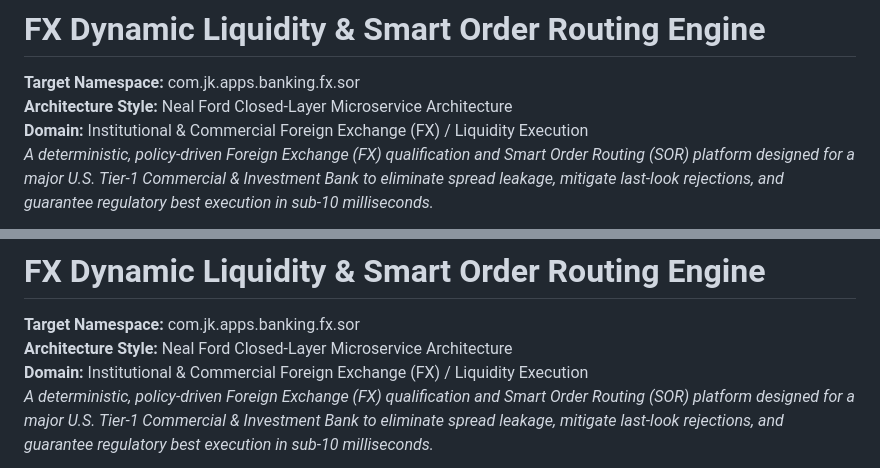
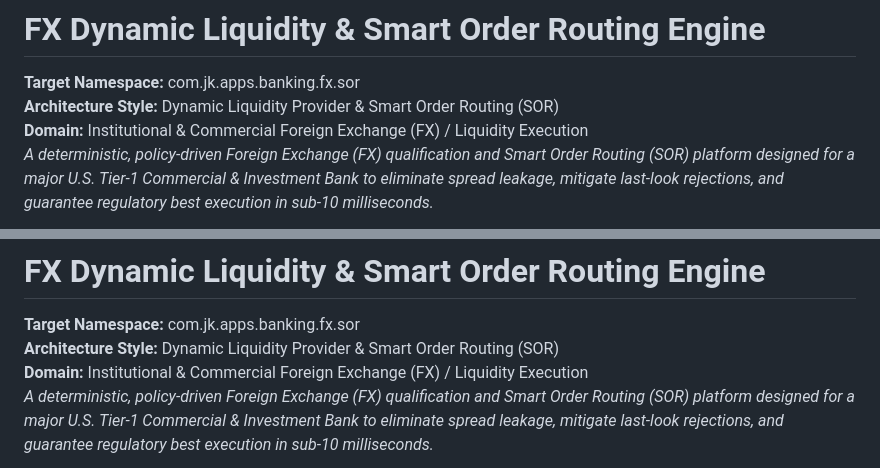
Before and after one commit to javakishore-veleti/FX-Dynamic-Liquidity-Smart-Order-Engine, a Markdown page: README.md, 2 parts joined by grey strips. GitHub-like rendering.

```diff
--- a/README.md
+++ b/README.md
@@ -1,7 +1,7 @@
 # **FX Dynamic Liquidity & Smart Order Routing Engine**
 
 **Target Namespace:** com.jk.apps.banking.fx.sor
-**Architecture Style:** Neal Ford Closed-Layer Microservice Architecture
+**Architecture Style:** Dynamic Liquidity Provider & Smart Order Routing (SOR)
 **Domain:** Institutional & Commercial Foreign Exchange (FX) / Liquidity Execution
 *A deterministic, policy-driven Foreign Exchange (FX) qualification and Smart Order Routing (SOR) platform designed for a major U.S. Tier-1 Commercial & Investment Bank to eliminate spread leakage, mitigate last-look rejections, and guarantee regulatory best execution in sub-10 milliseconds.*
 
@@ -150,7 +151,7 @@ To sustain institutional peak volumes (targeting up to **1M aggregate RPS** acro
 # **FX Dynamic Liquidity & Smart Order Routing Engine**
 
 **Target Namespace:** com.jk.apps.banking.fx.sor
-**Architecture Style:** Neal Ford Closed-Layer Microservice Architecture
+**Architecture Style:** Dynamic Liquidity Provider & Smart Order Routing (SOR)
 **Domain:** Institutional & Commercial Foreign Exchange (FX) / Liquidity Execution
 *A deterministic, policy-driven Foreign Exchange (FX) qualification and Smart Order Routing (SOR) platform designed for a major U.S. Tier-1 Commercial & Investment Bank to eliminate spread leakage, mitigate last-look rejections, and guarantee regulatory best execution in sub-10 milliseconds.*
 
```
Also changed, not shown: other parts of README.md (+10 -8 lines), Docs/Architecture/closed-layer-microservice-architecture.png (deleted), Docs/Architecture/fx-dynamic-liquidity-sor-architecture.png (added).
